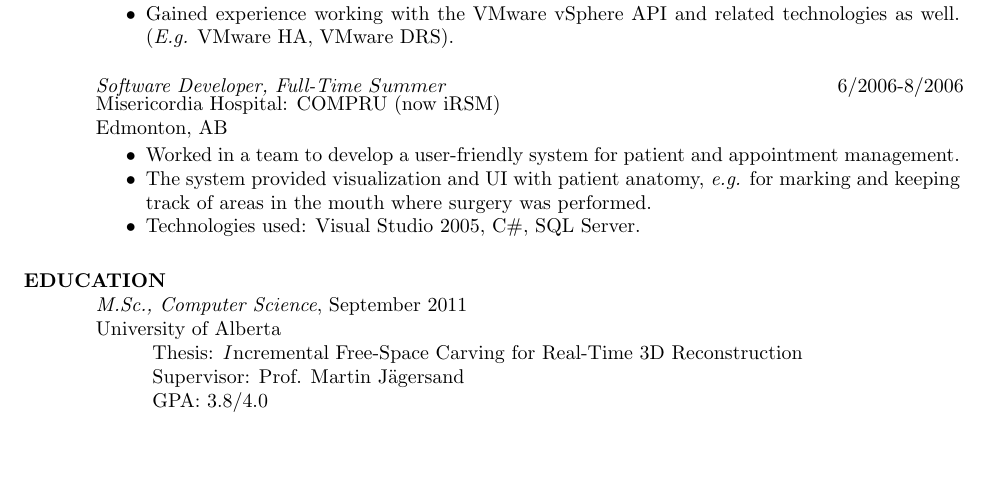
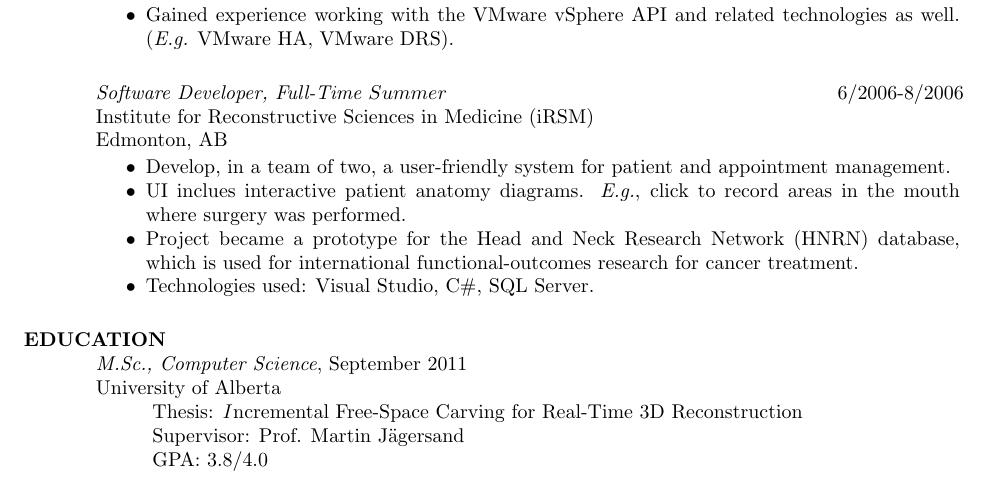
Before and after one commit to wishingpoo/resume, a LaTeX CV (source/resume.tex): part of page 1 of 2, cut so that both start at the same text, the shorter picture padded with empty space. Compiled offline with pdfLaTeX.

Commit message:
Refine iRSM work experience.

```diff
--- a/source/resume.tex
+++ b/source/resume.tex
@@ -66,12 +66,13 @@
     \hspace{5.15in}\= \kill  % set up one tab position
     \textit{Software Developer, Full-Time \(Summer\)} \> 6/2006-8/2006
     \end{tabbing}\vspace{-22pt}  % suppress blank line after tabbing
-    Misericordia Hospital: COMPRU (now iRSM)\\
+    Institute for Reconstructive Sciences in Medicine (iRSM)\\
     Edmonton, AB\\
     \vspace{-2.5ex}\begin{itemize}[noitemsep]
-    \item Worked in a team to develop a user-friendly system for patient and appointment management.
-    \item The system provided visualization and UI with patient anatomy, \textit{e.g.} for marking and keeping track of areas in the mouth where surgery was performed.
-    \item Technologies used: Visual Studio 2005, C\#, SQL Server.
+    \item Develop, in a team of two, a user-friendly system for patient and appointment management.
+    \item UI inclues interactive patient anatomy diagrams.  \textit{E.g.}, click to record areas in the mouth where surgery was performed.
+    \item Project became a prototype for the Head and Neck Research Network (HNRN) database, which is used for international functional-outcomes research for cancer treatment.
+    \item Technologies used: Visual Studio, C\#, SQL Server.
     \end{itemize}
 
 
```
